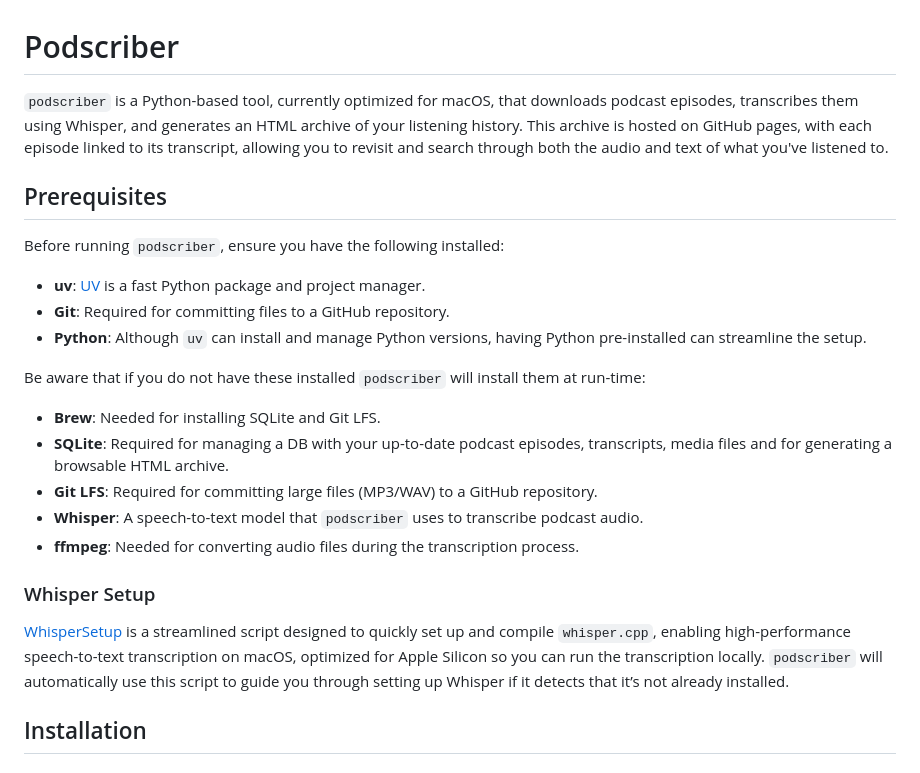
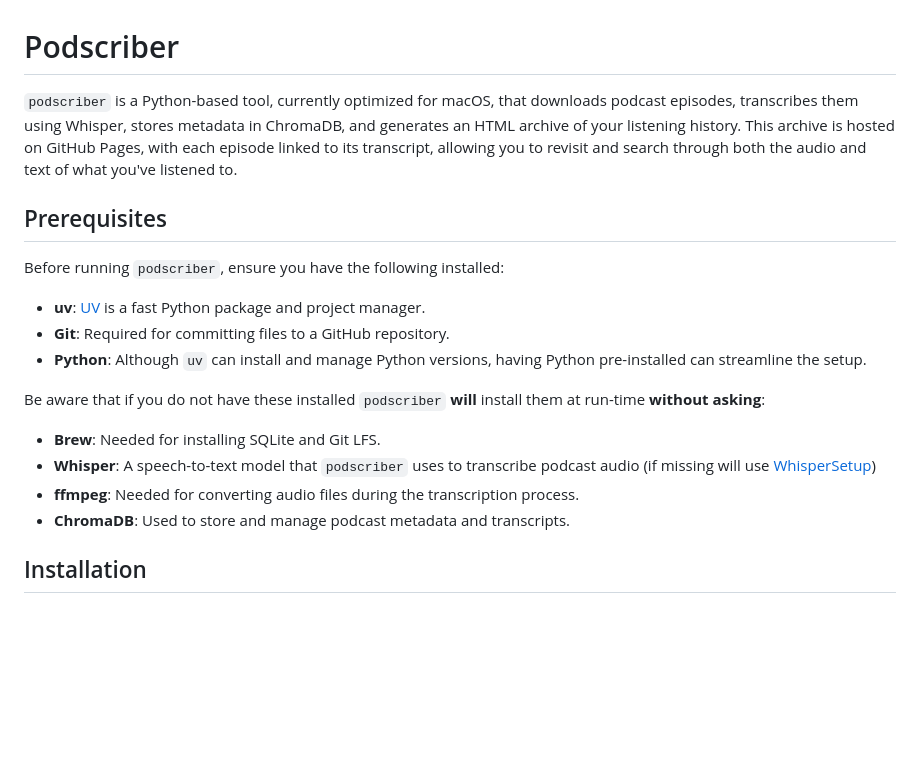
Before and after one commit to danielraffel/podscriber, a Markdown page: README.md, the part around the change printed below. Rendered like a GitHub page; blank space fills up the shorter version.

```diff
--- a/README.md
+++ b/README.md
@@ -1,6 +1,6 @@
 # Podscriber
 
-`podscriber` is a Python-based tool, currently optimized for macOS, that downloads podcast episodes, transcribes them using Whisper, and generates an HTML archive of your listening history. This archive is hosted on GitHub pages, with each episode linked to its transcript, allowing you to revisit and search through both the audio and text of what you've listened to.
+`podscriber` is a Python-based tool, currently optimized for macOS, that downloads podcast episodes, transcribes them using Whisper, stores metadata in ChromaDB, and generates an HTML archive of your listening history. This archive is hosted on GitHub Pages, with each episode linked to its transcript, allowing you to revisit and search through both the audio and text of what you've listened to.
 
 ## Prerequisites
 
@@ -10,16 +10,11 @@ Before running `podscriber`, ensure you have the following installed:
 - **Git**: Required for committing files to a GitHub repository.
 - **Python**: Although `uv` can install and manage Python versions, having Python pre-installed can streamline the setup.
 
-Be aware that if you do not have these installed `podscriber` will install them at run-time:
+Be aware that if you do not have these installed `podscriber` **will** install them at run-time **without asking**:
 - **Brew**: Needed for installing SQLite and Git LFS.
-- **SQLite**: Required for managing a DB with your up-to-date podcast episodes, transcripts, media files and for generating a browsable HTML archive.
-- **Git LFS**: Required for committing large files (MP3/WAV) to a GitHub repository.
-- **Whisper**: A speech-to-text model that `podscriber` uses to transcribe podcast audio.
+- **Whisper**: A speech-to-text model that `podscriber` uses to transcribe podcast audio (if missing will use [WhisperSetup](https://github.com/danielraffel/WhisperSetup))
 - **ffmpeg**: Needed for converting audio files during the transcription process.
-
-### Whisper Setup
-
-[WhisperSetup](https://github.com/danielraffel/WhisperSetup) is a streamlined script designed to quickly set up and compile `whisper.cpp`, enabling high-performance speech-to-text transcription on macOS, optimized for Apple Silicon so you can run the transcription locally. `podscriber` will automatically use this script to guide you through setting up Whisper if it detects that it’s not already installed.
+- **ChromaDB**: Used to store and manage podcast metadata and transcripts.
 
 ## Installation
 
```
Also changed, not shown: other parts of README.md (+41 -1 lines).
